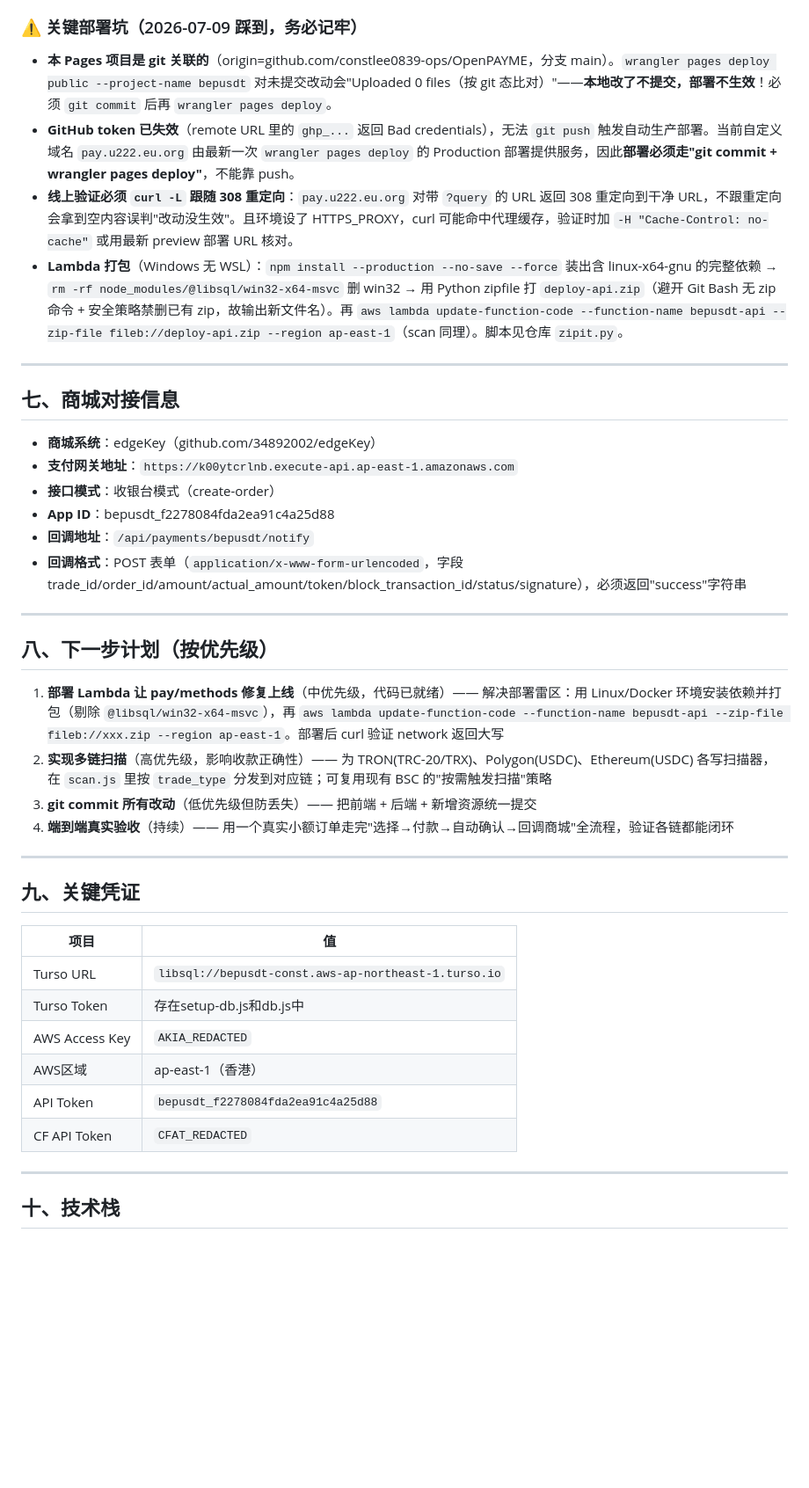
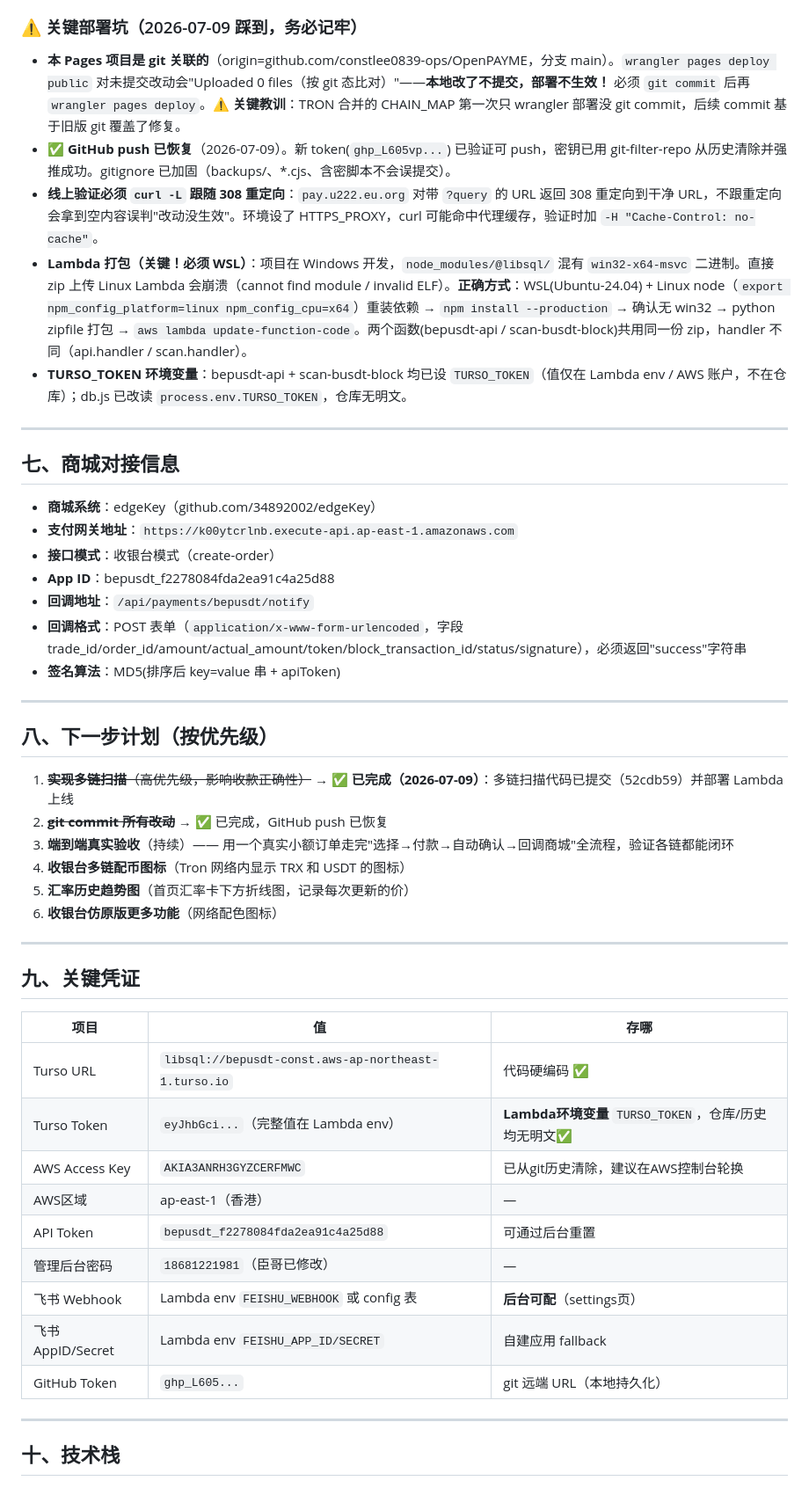
Before and after one commit to constlee0839-ops/OpenPAYME, a Markdown page: PROJECT_STATUS.md, the part around one of its changes. Shown at 88% size. GitHub-like rendering; blank space fills up the shorter version.

```diff
--- a/PROJECT_STATUS.md
+++ b/PROJECT_STATUS.md
@@ -121,9 +122,10 @@
 
 ### ⚠️ 关键部署坑（2026-07-09 踩到，务必记牢）
-- **本 Pages 项目是 git 关联的**（origin=github.com/constlee0839-ops/OpenPAYME，分支 main）。`wrangler pages deploy public --project-name bepusdt` 对未提交改动会"Uploaded 0 files（按 git 态比对）"——**本地改了不提交，部署不生效**！必须 `git commit` 后再 `wrangler pages deploy`。
-- **GitHub token 已失效**（remote URL 里的 `ghp_...` 返回 Bad credentials），无法 `git push` 触发自动生产部署。当前自定义域名 `pay.u222.eu.org` 由最新一次 `wrangler pages deploy` 的 Production 部署提供服务，因此**部署必须走"git commit + wrangler pages deploy"**，不能靠 push。
-- **线上验证必须 `curl -L` 跟随 308 重定向**：`pay.u222.eu.org` 对带 `?query` 的 URL 返回 308 重定向到干净 URL，不跟重定向会拿到空内容误判"改动没生效"。且环境设了 HTTPS_PROXY，curl 可能命中代理缓存，验证时加 `-H "Cache-Control: no-cache"` 或用最新 preview 部署 URL 核对。
-- **Lambda 打包**（Windows 无 WSL）：`npm install --production --no-save --force` 装出含 linux-x64-gnu 的完整依赖 → `rm -rf node_modules/@libsql/win32-x64-msvc` 删 win32 → 用 Python zipfile 打 `deploy-api.zip`（避开 Git Bash 无 zip 命令 + 安全策略禁删已有 zip，故输出新文件名）。再 `aws lambda update-function-code --function-name bepusdt-api --zip-file fileb://deploy-api.zip --region ap-east-1`（scan 同理）。脚本见仓库 `zipit.py`。
+- **本 Pages 项目是 git 关联的**（origin=github.com/constlee0839-ops/OpenPAYME，分支 main）。`wrangler pages deploy public` 对未提交改动会"Uploaded 0 files（按 git 态比对）"——**本地改了不提交，部署不生效！** 必须 `git commit` 后再 `wrangler pages deploy`。⚠️ **关键教训**：TRON 合并的 CHAIN_MAP 第一次只 wrangler 部署没 git commit，后续 commit 基于旧版 git 覆盖了修复。
+- **✅ GitHub push 已恢复**（2026-07-09）。新 token(`ghp_L605vp...`) 已验证可 push，密钥已用 git-filter-repo 从历史清除并强推成功。gitignore 已加固（backups/、*.cjs、含密脚本不会误提交）。
+- **线上验证必须 `curl -L` 跟随 308 重定向**：`pay.u222.eu.org` 对带 `?query` 的 URL 返回 308 重定向到干净 URL，不跟重定向会拿到空内容误判"改动没生效"。环境设了 HTTPS_PROXY，curl 可能命中代理缓存，验证时加 `-H "Cache-Control: no-cache"`。
+- **Lambda 打包（关键！必须 WSL）**：项目在 Windows 开发，`node_modules/@libsql/` 混有 `win32-x64-msvc` 二进制。直接 zip 上传 Linux Lambda 会崩溃（cannot find module / invalid ELF）。**正确方式**：WSL(Ubuntu-24.04) + Linux node（`export npm_config_platform=linux npm_config_cpu=x64`）重装依赖 → `npm install --production` → 确认无 win32 → python zipfile 打包 → `aws lambda update-function-code`。两个函数(bepusdt-api / scan-busdt-block)共用同一份 zip，handler 不同（api.handler / scan.handler）。
+- **TURSO_TOKEN 环境变量**：bepusdt-api + scan-busdt-block 均已设 `TURSO_TOKEN`（值仅在 Lambda env / AWS 账户，不在仓库）；db.js 已改读 `process.env.TURSO_TOKEN`，仓库无明文。
 
 ---
 
@@ -135,28 +137,34 @@
 - **App ID**：bepusdt_f2278084fda2ea91c4a25d88
 - **回调地址**：`/api/payments/bepusdt/notify`
 - **回调格式**：POST 表单（`application/x-www-form-urlencoded`，字段 trade_id/order_id/amount/actual_amount/token/block_transaction_id/status/signature），必须返回"success"字符串
+- **签名算法**：MD5(排序后 key=value 串 + apiToken)
 
 ---
 
 ## 八、下一步计划（按优先级）
 
-1. **部署 Lambda 让 pay/methods 修复上线**（中优先级，代码已就绪）—— 解决部署雷区：用 Linux/Docker 环境安装依赖并打包（剔除 `@libsql/win32-x64-msvc`），再 `aws lambda update-function-code --function-name bepusdt-api --zip-file fileb://xxx.zip --region ap-east-1`。部署后 curl 验证 network 返回大写
-2. **实现多链扫描**（高优先级，影响收款正确性）—— 为 TRON(TRC-20/TRX)、Polygon(USDC)、Ethereum(USDC) 各写扫描器，在 `scan.js` 里按 `trade_type` 分发到对应链；可复用现有 BSC 的"按需触发扫描"策略
-3. **git commit 所有改动**（低优先级但防丢失）—— 把前端 + 后端 + 新增资源统一提交
-4. **端到端真实验收**（持续）—— 用一个真实小额订单走完"选择→付款→自动确认→回调商城"全流程，验证各链都能闭环
+1. ~~**实现多链扫描**（高优先级，影响收款正确性）~~ → ✅ **已完成（2026-07-09）**：多链扫描代码已提交（52cdb59）并部署 Lambda 上线
+2. ~~**git commit 所有改动**~~ → ✅ 已完成，GitHub push 已恢复
+3. **端到端真实验收**（持续）—— 用一个真实小额订单走完"选择→付款→自动确认→回调商城"全流程，验证各链都能闭环
+4. **收银台多链配币图标**（Tron 网络内显示 TRX 和 USDT 的图标）
+5. **汇率历史趋势图**（首页汇率卡下方折线图，记录每次更新的价）
+6. **收银台仿原版更多功能**（网络配色图标）
 
 ---
 
 ## 九、关键凭证
 
-| 项目 | 值 |
-|------|-----|
-| Turso URL | `libsql://bepusdt-const.aws-ap-northeast-1.turso.io` |
-| Turso Token | 存在setup-db.js和db.js中 |
-| AWS Access Key | `AKIA_REDACTED` |
-| AWS区域 | ap-east-1（香港） |
-| API Token | `bepusdt_f2278084fda2ea91c4a25d88` |
-| CF API Token | `CFAT_REDACTED` |
+| 项目 | 值 | 存哪 |
+|------|-----|------|
+| Turso URL | `libsql://bepusdt-const.aws-ap-northeast-1.turso.io` | 代码硬编码 ✅ |
+| Turso Token | `eyJhbGci...`（完整值在 Lambda env） | **Lambda环境变量** `TURSO_TOKEN`，仓库/历史均无明文✅ |
+| AWS Access Key | `AKIA3ANRH3GYZCERFMWC` | 已从git历史清除，建议在AWS控制台轮换 |
+| AWS区域 | ap-east-1（香港） | — |
+| API Token | `bepusdt_f2278084fda2ea91c4a25d88` | 可通过后台重置 |
+| 管理后台密码 | `18681221981`（臣哥已修改） | — |
+| 飞书 Webhook | Lambda env `FEISHU_WEBHOOK` 或 config 表 | **后台可配**（settings页）|
+| 飞书 AppID/Secret | Lambda env `FEISHU_APP_ID/SECRET` | 自建应用 fallback |
+| GitHub Token | `ghp_L605...` | git 远端 URL（本地持久化） |
 
 ---
 
```
Also changed, not shown: other parts of PROJECT_STATUS.md (+46 -45 lines), README.md (+36 -24 lines).
